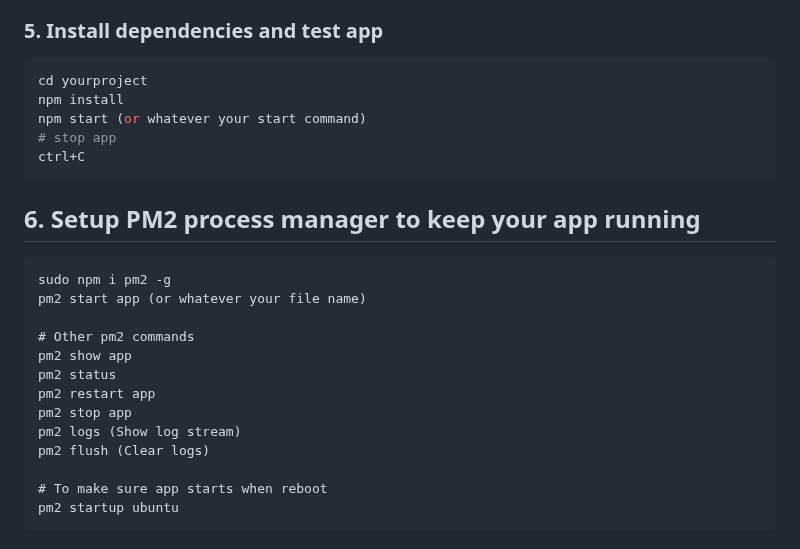
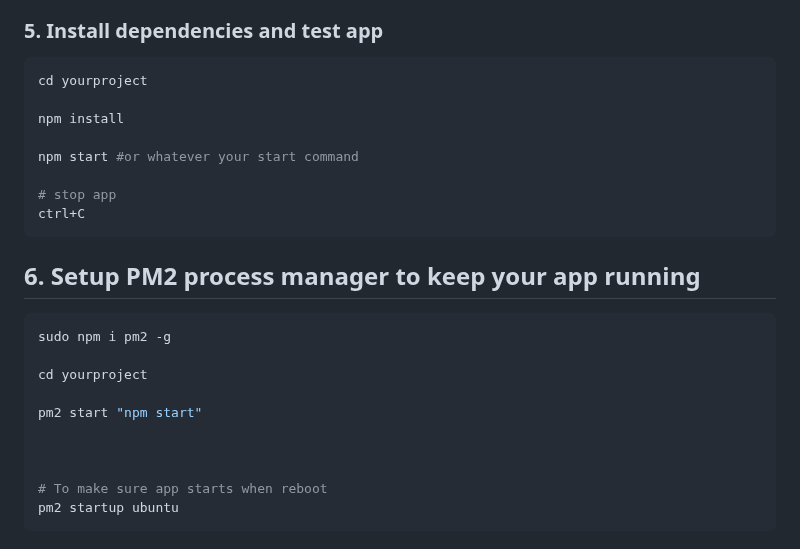
Before and after one commit to harry-odinson-369/harry-odinson-369.github.io, a Markdown page: node_nginx_ssl.md, the part around the change. Rendered like a GitHub page.

````diff
--- a/node_nginx_ssl.md
+++ b/node_nginx_ssl.md
@@ -37,23 +37,23 @@ git clone yourproject.git
 ### 5. Install dependencies and test app
 ```bash
 cd yourproject
+
 npm install
-npm start (or whatever your start command)
+
+npm start #or whatever your start command
+
 # stop app
 ctrl+C
 ```
 ## 6. Setup PM2 process manager to keep your app running
-```
+```bash
 sudo npm i pm2 -g
-pm2 start app (or whatever your file name)
 
-# Other pm2 commands
-pm2 show app
-pm2 status
-pm2 restart app
-pm2 stop app
-pm2 logs (Show log stream)
-pm2 flush (Clear logs)
+cd yourproject
+
+pm2 start "npm start"
+
+
 
 # To make sure app starts when reboot
 pm2 startup ubuntu
````
